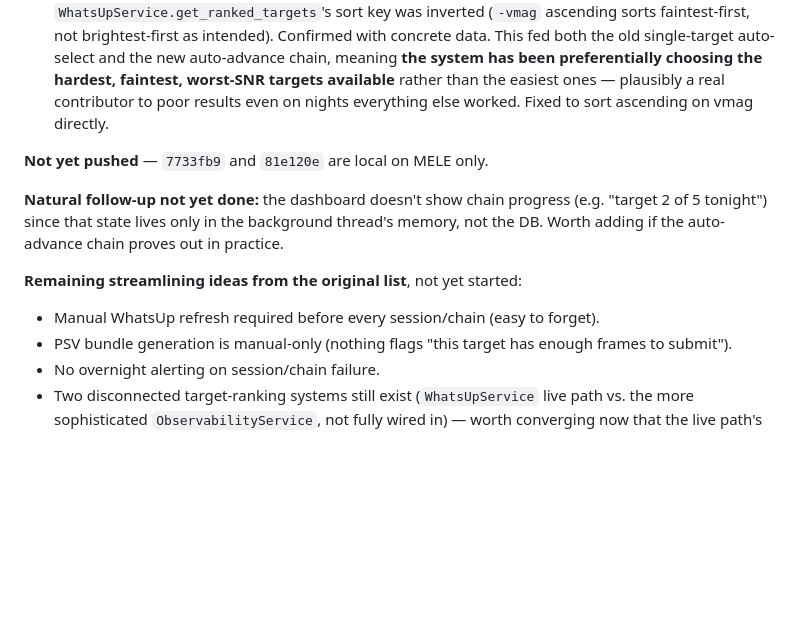
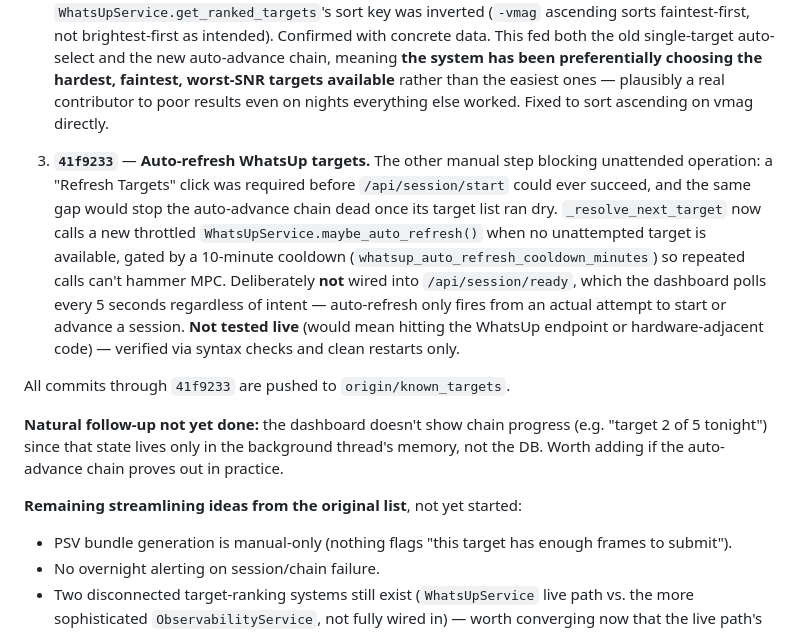
Before and after one commit to bryanjonas/ASTRO-NEO, a Markdown page: documentation/IMPROVEMENT_PLAN.md, the part around the change. Rendered like a GitHub page; blank space fills up the shorter version.

Commit message:
Document auto-refresh feature

```diff
--- a/documentation/IMPROVEMENT_PLAN.md
+++ b/documentation/IMPROVEMENT_PLAN.md
@@ -52,12 +52,13 @@ Separated into workflow friction (manual steps the app could do itself) vs. code
 1. **`81e120e`** — **Auto-advance to the next target.** `/api/session/start` used to run exactly one target's plan and stop, requiring you to manually re-click "Start Session" after every single target all night. It now runs a background thread that keeps advancing to the next best not-yet-attempted visible target as each one finishes, until the ranked list is exhausted, weather turns unsafe, `automation_max_consecutive_target_failures` (default 2) targets in a row error out, or a stop is requested. A `manual_target_override` still observes exactly one target, unchanged. Each target still gets its own `ObservingSession` row — the chain is just several such rows created in sequence by one thread instead of one per HTTP request. **Not tested end-to-end** (reaches hardware-control code) — verified via syntax checks and clean container restarts only.
 2. **`7733fb9`** — **Found and fixed a second major bug while building #1**: `WhatsUpService.get_ranked_targets`'s sort key was inverted (`-vmag` ascending sorts faintest-first, not brightest-first as intended). Confirmed with concrete data. This fed both the old single-target auto-select and the new auto-advance chain, meaning **the system has been preferentially choosing the hardest, faintest, worst-SNR targets available** rather than the easiest ones — plausibly a real contributor to poor results even on nights everything else worked. Fixed to sort ascending on vmag directly.
 
-**Not yet pushed** — `7733fb9` and `81e120e` are local on MELE only.
+3. **`41f9233`** — **Auto-refresh WhatsUp targets.** The other manual step blocking unattended operation: a "Refresh Targets" click was required before `/api/session/start` could ever succeed, and the same gap would stop the auto-advance chain dead once its target list ran dry. `_resolve_next_target` now calls a new throttled `WhatsUpService.maybe_auto_refresh()` when no unattempted target is available, gated by a 10-minute cooldown (`whatsup_auto_refresh_cooldown_minutes`) so repeated calls can't hammer MPC. Deliberately **not** wired into `/api/session/ready`, which the dashboard polls every 5 seconds regardless of intent — auto-refresh only fires from an actual attempt to start or advance a session. **Not tested live** (would mean hitting the WhatsUp endpoint or hardware-adjacent code) — verified via syntax checks and clean restarts only.
+
+All commits through `41f9233` are pushed to `origin/known_targets`.
 
 **Natural follow-up not yet done:** the dashboard doesn't show chain progress (e.g. "target 2 of 5 tonight") since that state lives only in the background thread's memory, not the DB. Worth adding if the auto-advance chain proves out in practice.
 
 **Remaining streamlining ideas from the original list**, not yet started:
-- Manual WhatsUp refresh required before every session/chain (easy to forget).
 - PSV bundle generation is manual-only (nothing flags "this target has enough frames to submit").
 - No overnight alerting on session/chain failure.
 - Two disconnected target-ranking systems still exist (`WhatsUpService` live path vs. the more sophisticated `ObservabilityService`, not fully wired in) — worth converging now that the live path's ranking bug is fixed.
```
